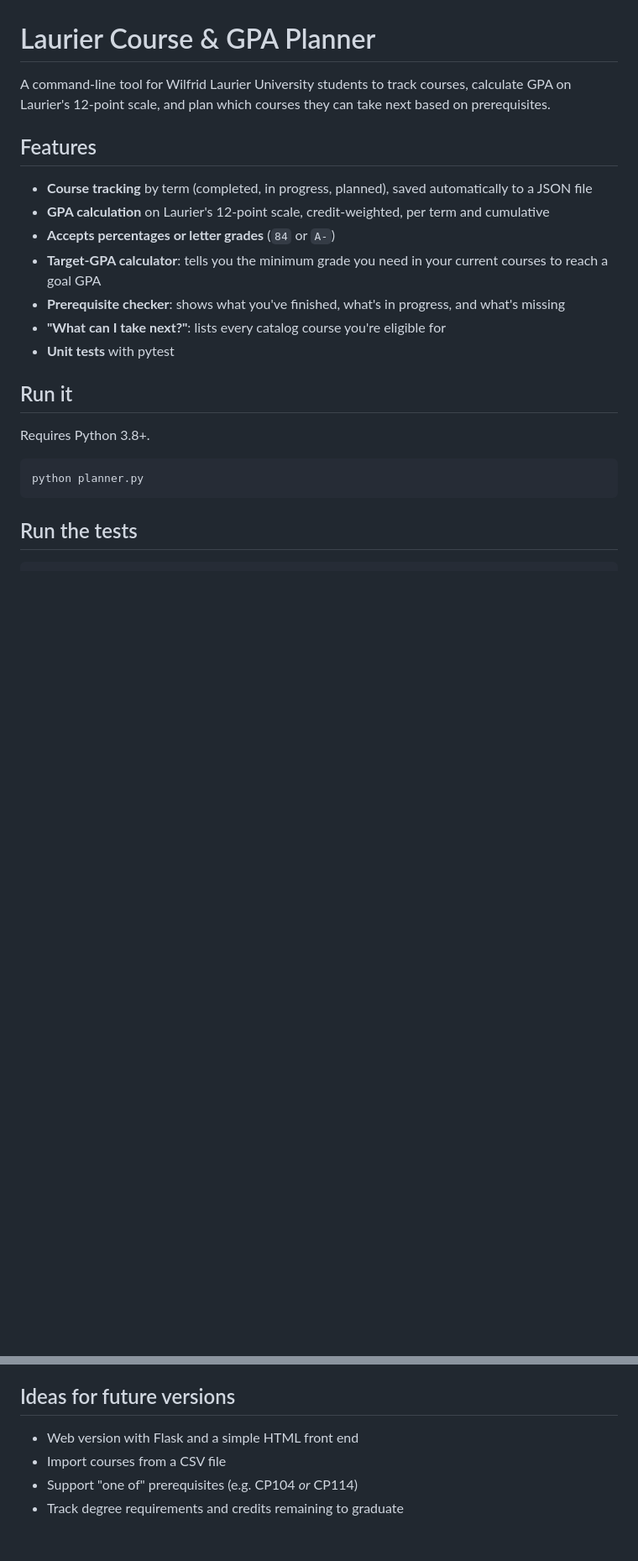
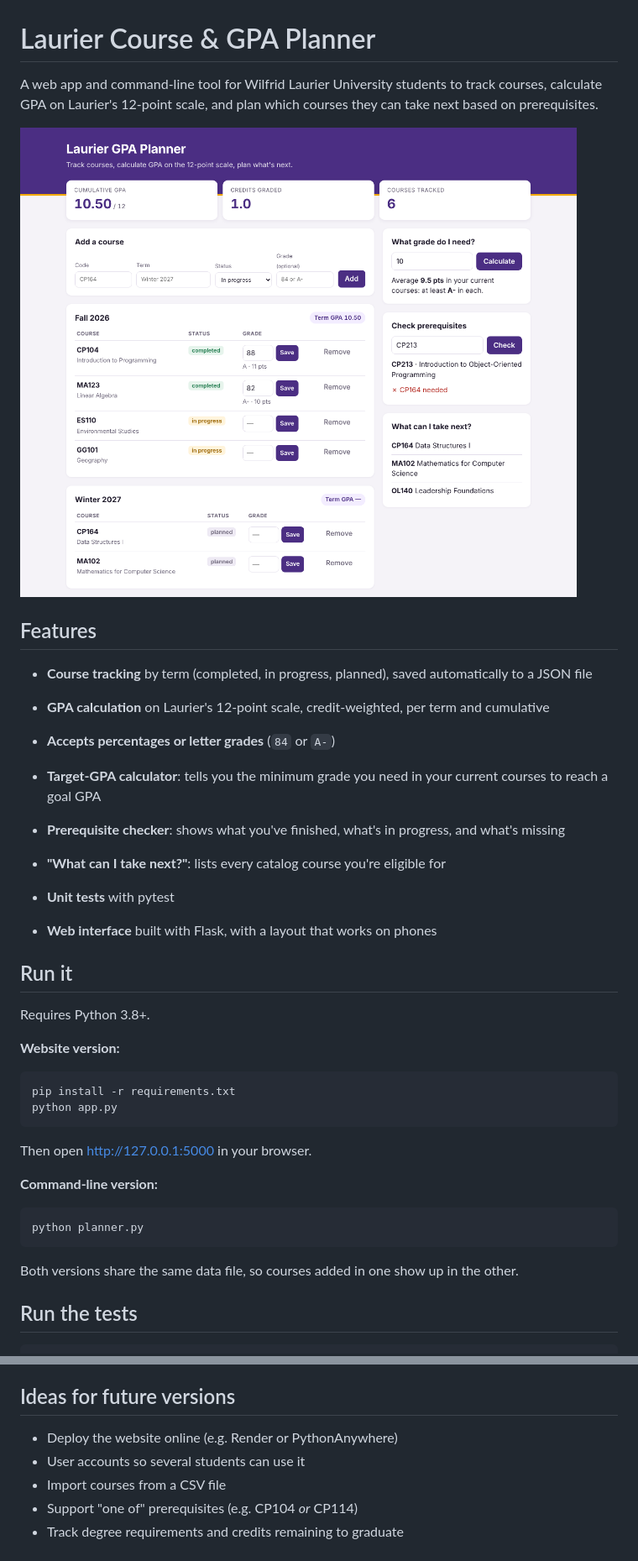
Before and after one commit to adeola-ogunsanya/laurier-gpa-planner, a Markdown page: README.md, 2 parts joined by grey strips. Shown at 84% size. Drawn GitHub-style; pictures changed too: screenshot.png (added); blank space fills up the shorter version.

````diff
--- a/README.md
+++ b/README.md
@@ -1,6 +1,8 @@
 # Laurier Course & GPA Planner
 
-A command-line tool for Wilfrid Laurier University students to track courses, calculate GPA on Laurier's 12-point scale, and plan which courses they can take next based on prerequisites.
+A web app and command-line tool for Wilfrid Laurier University students to track courses, calculate GPA on Laurier's 12-point scale, and plan which courses they can take next based on prerequisites.
+
+![Screenshot of the web app](screenshot.png)
 
 ## Features
 
@@ -12,13 +14,28 @@ A command-line tool for Wilfrid Laurier University students to track courses, ca
 - **"What can I take next?"**: lists every catalog course you're eligible for
 - **Unit tests** with pytest
 
+- **Web interface** built with Flask, with a layout that works on phones
+
 ## Run it
 
 Requires Python 3.8+.
 
+**Website version:**
+
+```bash
+pip install -r requirements.txt
+python app.py
+```
+
+Then open http://127.0.0.1:5000 in your browser.
+
+**Command-line version:**
+
 ```bash
 python planner.py
 ```
+
+Both versions share the same data file, so courses added in one show up in the other.
 
 ## Run the tests
 
@@ -54,7 +75,8 @@ Check course names and prerequisites against the Laurier academic calendar.
 
 ## Ideas for future versions
 
-- Web version with Flask and a simple HTML front end
+- Deploy the website online (e.g. Render or PythonAnywhere)
+- User accounts so several students can use it
 - Import courses from a CSV file
 - Support "one of" prerequisites (e.g. CP104 *or* CP114)
 - Track degree requirements and credits remaining to graduate
````
Also changed, not shown: other parts of README.md (+6 -2 lines), 5 other files.
